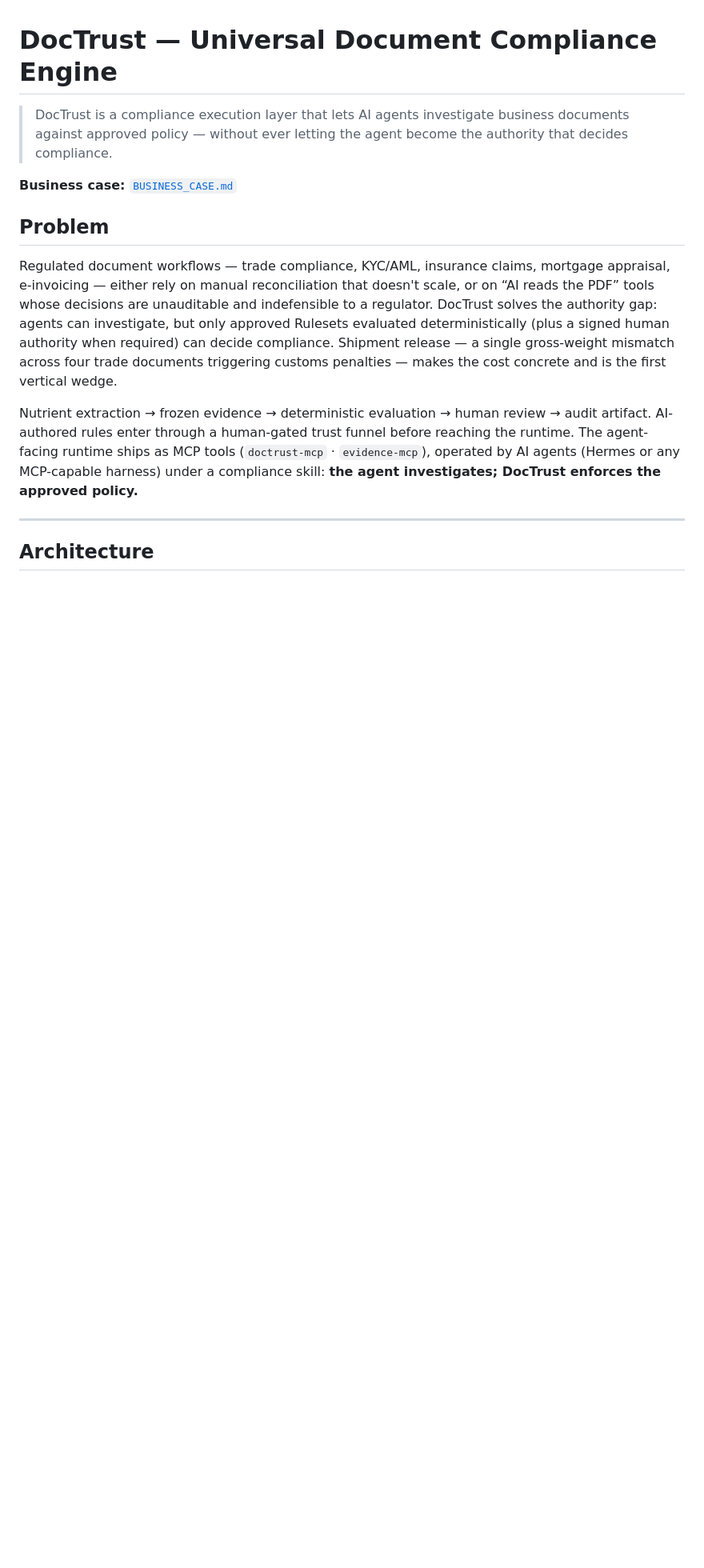
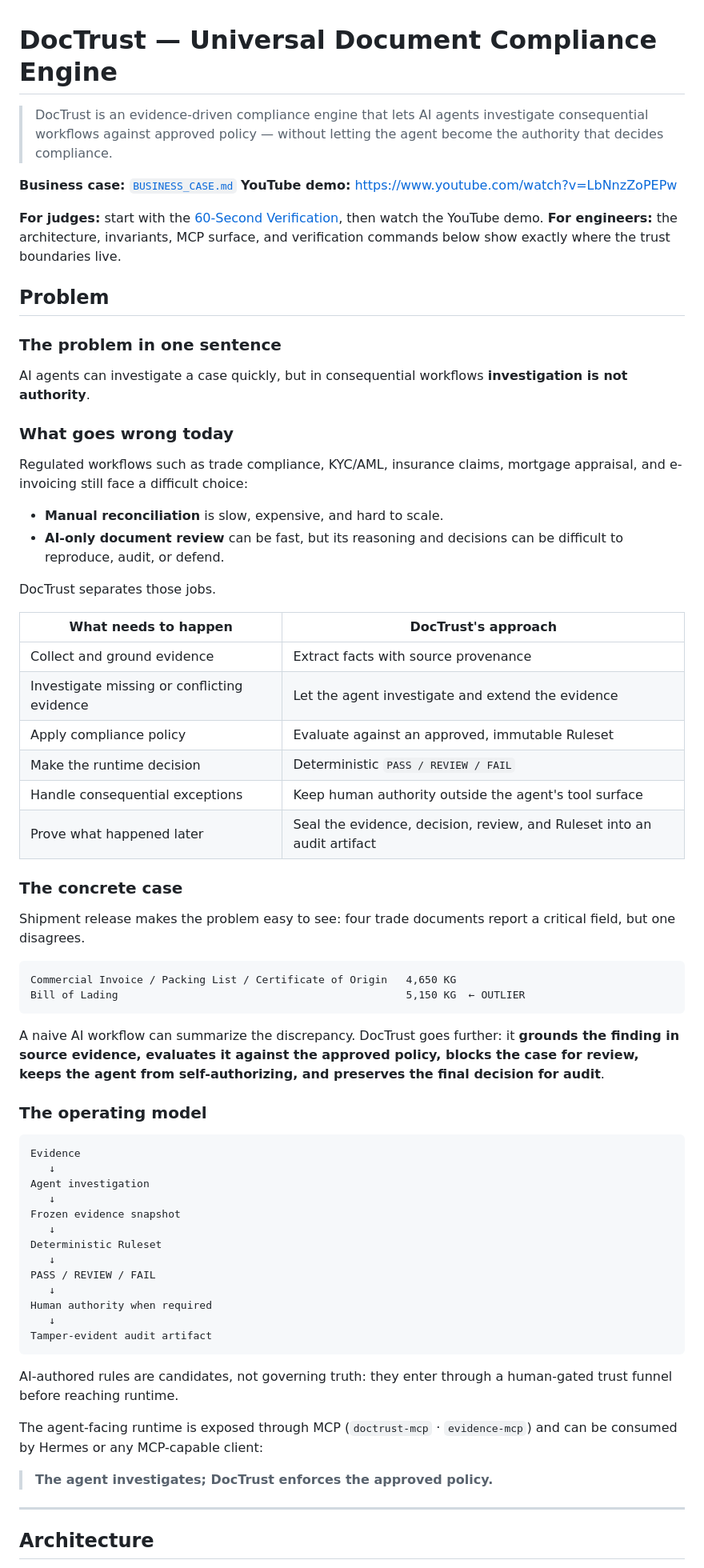
Before and after one commit to PithomLabs/doctrust, a Markdown page: README.md, the part around one of its changes. Shown at 80% size. Drawn GitHub-style; blank space fills up the shorter version.

````diff
--- a/README.md
+++ b/README.md
@@ -1,18 +1,72 @@
 # DocTrust — Universal Document Compliance Engine
 
-> DocTrust is a compliance execution layer that lets AI agents investigate business documents against approved policy — without ever letting the agent become the authority that decides compliance.
+> DocTrust is an evidence-driven compliance engine that lets AI agents investigate consequential workflows against approved policy — without letting the agent become the authority that decides compliance.
 
 **Business case:** [`BUSINESS_CASE.md`](BUSINESS_CASE.md)
+**YouTube demo:** [https://www.youtube.com/watch?v=LbNnzZoPEPw](https://www.youtube.com/watch?v=LbNnzZoPEPw)
+
+**For judges:** start with the [60-Second Verification](#60-second-verification), then watch the YouTube demo.
+**For engineers:** the architecture, invariants, MCP surface, and verification commands below show exactly where the trust boundaries live.
+
 
 ## Problem
 
-Regulated document workflows — trade compliance, KYC/AML, insurance claims, mortgage appraisal, e-invoicing — either rely on manual reconciliation that doesn't scale, or on “AI reads the PDF” tools whose decisions are unauditable and indefensible to a regulator. DocTrust solves the authority gap: agents can investigate, but only approved Rulesets evaluated deterministically (plus a signed human authority when required) can decide compliance. Shipment release — a single gross-weight mismatch across four trade documents triggering customs penalties — makes the cost concrete and is the first vertical wedge.
+### The problem in one sentence
 
-Nutrient extraction → frozen evidence → deterministic evaluation → human review → audit artifact.
-AI-authored rules enter through a human-gated trust funnel before reaching the runtime.
-The agent-facing runtime ships as MCP tools (`doctrust-mcp` · `evidence-mcp`),
-operated by AI agents (Hermes or any MCP-capable harness) under a compliance skill:
-**the agent investigates; DocTrust enforces the approved policy.**
+AI agents can investigate a case quickly, but in consequential workflows **investigation is not authority**.
+
+### What goes wrong today
+
+Regulated workflows such as trade compliance, KYC/AML, insurance claims, mortgage appraisal, and e-invoicing still face a difficult choice:
+
+- **Manual reconciliation** is slow, expensive, and hard to scale.
+- **AI-only document review** can be fast, but its reasoning and decisions can be difficult to reproduce, audit, or defend.
+
+DocTrust separates those jobs.
+
+| What needs to happen | DocTrust's approach |
+|---|---|
+| Collect and ground evidence | Extract facts with source provenance |
+| Investigate missing or conflicting evidence | Let the agent investigate and extend the evidence |
+| Apply compliance policy | Evaluate against an approved, immutable Ruleset |
+| Make the runtime decision | Deterministic `PASS / REVIEW / FAIL` |
+| Handle consequential exceptions | Keep human authority outside the agent's tool surface |
+| Prove what happened later | Seal the evidence, decision, review, and Ruleset into an audit artifact |
+
+### The concrete case
+
+Shipment release makes the problem easy to see: four trade documents report a critical field, but one disagrees.
+
+```text
+Commercial Invoice / Packing List / Certificate of Origin   4,650 KG
+Bill of Lading                                              5,150 KG  ← OUTLIER
+```
+
+A naive AI workflow can summarize the discrepancy. DocTrust goes further: it **grounds the finding in source evidence, evaluates it against the approved policy, blocks the case for review, keeps the agent from self-authorizing, and preserves the final decision for audit**.
+
+### The operating model
+
+```text
+Evidence
+   ↓
+Agent investigation
+   ↓
+Frozen evidence snapshot
+   ↓
+Deterministic Ruleset
+   ↓
+PASS / REVIEW / FAIL
+   ↓
+Human authority when required
+   ↓
+Tamper-evident audit artifact
+```
+
+AI-authored rules are candidates, not governing truth: they enter through a human-gated trust funnel before reaching runtime.
+
+The agent-facing runtime is exposed through MCP (`doctrust-mcp` · `evidence-mcp`) and can be consumed by Hermes or any MCP-capable client:
+
+> **The agent investigates; DocTrust enforces the approved policy.**
 
 ---
 
````
Also changed, not shown: other parts of README.md (+23 -4 lines).
